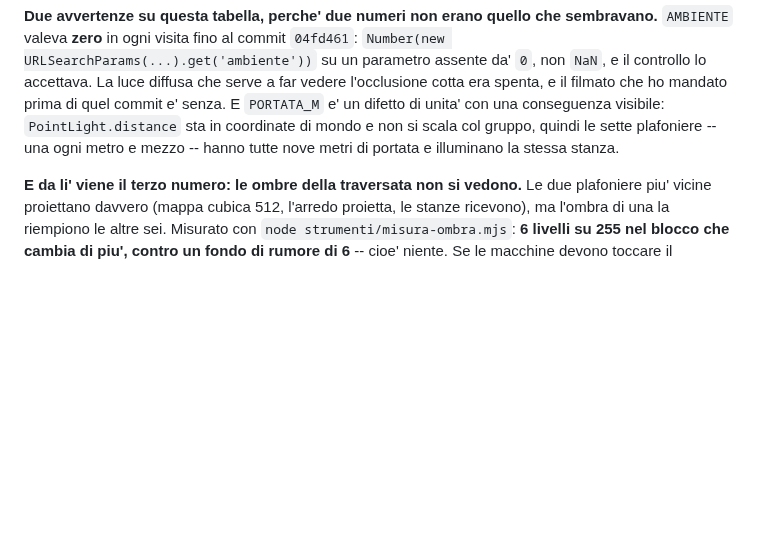
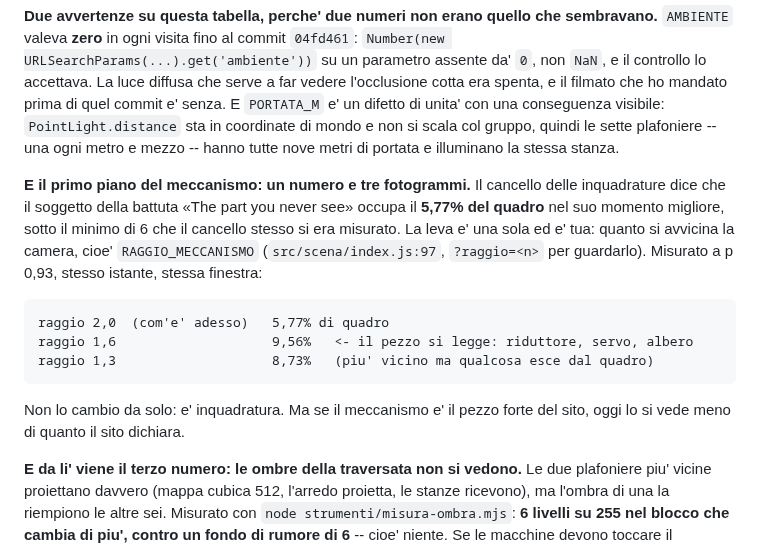
Before and after one commit to Villani85/nautica, a Markdown page: feedback/CHIEDO.md, the part around the change. Rendered like a GitHub page; blank space fills up the shorter version.

Commit message:
CHIEDO: il primo piano del meccanismo, con i tre raggi misurati
Il cancello delle inquadrature lo da' al 5,77% del quadro contro un minimo di
6. La leva e' l'avvicinamento, che e' inquadratura e quindi del committente:
misurati 5,77% a raggio 2,0 (com'e'), 9,56% a 1,6, 8,73% a 1,3.

Co-Authored-By: Claude Fable 5.1 <noreply@anthropic.com>
Claude-Session: https://claude.ai/code/session_018Wis2gukijS6YeDkUku25y

````diff
--- a/feedback/CHIEDO.md
+++ b/feedback/CHIEDO.md
@@ -328,6 +328,23 @@ prima di quel commit e' senza. E `PORTATA_M` e' un difetto di unita' con una
 conseguenza visibile: `PointLight.distance` sta in coordinate di mondo e non si
 scala col gruppo, quindi le sette plafoniere -- una ogni metro e mezzo --
 hanno tutte nove metri di portata e illuminano la stessa stanza.
+
+**E il primo piano del meccanismo: un numero e tre fotogrammi.** Il cancello
+delle inquadrature dice che il soggetto della battuta «The part you never see»
+occupa il **5,77% del quadro** nel suo momento migliore, sotto il minimo di 6
+che il cancello stesso si era misurato. La leva e' una sola ed e' tua: quanto
+si avvicina la camera, cioe' `RAGGIO_MECCANISMO` (`src/scena/index.js:97`,
+`?raggio=<n>` per guardarlo). Misurato a p 0,93, stesso istante, stessa
+finestra:
+
+```
+raggio 2,0  (com'e' adesso)   5,77% di quadro
+raggio 1,6                    9,56%   <- il pezzo si legge: riduttore, servo, albero
+raggio 1,3                    8,73%   (piu' vicino ma qualcosa esce dal quadro)
+```
+
+Non lo cambio da solo: e' inquadratura. Ma se il meccanismo e' il pezzo forte
+del sito, oggi lo si vede meno di quanto il sito dichiara.
 
 **E da li' viene il terzo numero: le ombre della traversata non si vedono.** Le
 due plafoniere piu' vicine proiettano davvero (mappa cubica 512, l'arredo
````
